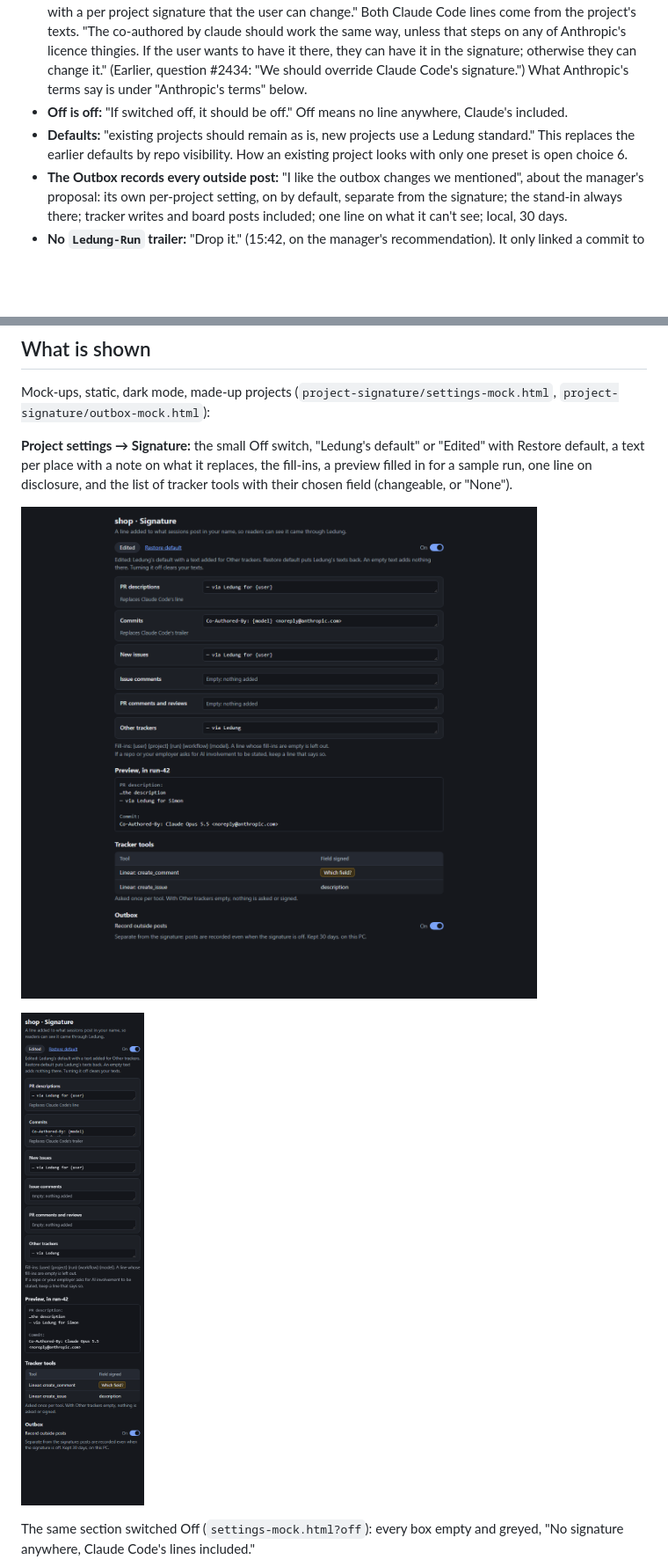
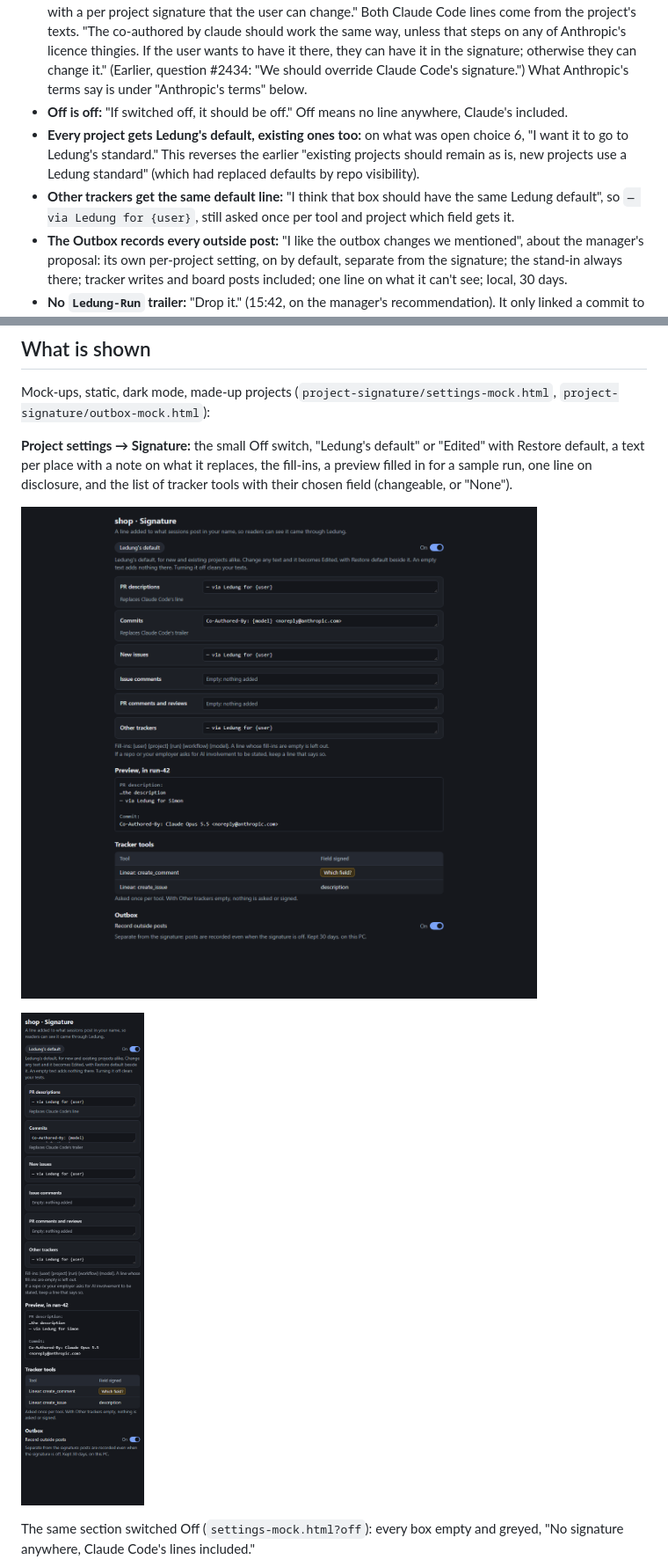
Before and after one commit to Fluffy-Fluffy-and-Bouncy/ledung, a Markdown page: docs/steps/project-signature.md, 2 parts joined by grey strips. Shown at 88% size. GitHub-like rendering; pictures changed too: docs/steps/project-signature/settings-1280.png, docs/steps/project-signature/settings-390.png; blank space fills up the shorter version.

```diff
--- a/docs/steps/project-signature.md
+++ b/docs/steps/project-signature.md
@@ -18,7 +18,8 @@ In conversation with the manager, relayed with his words; they go into `docs/dec
 - **One preset, Ledung's, and a text per place:** "for the presets. Let's just have the Ledung preset, and it's editable to turn into custom. With some way to restore it to the default. With a small off somehow that disables the signature and erases the text in the box." (Later on Nov 27; this replaces the earlier Claude Code standard · Ledung standard · None · Custom.) An empty text means nothing in that place.
 - **Ledung's texts replace Claude Code's lines completely, and nothing is hardcoded:** "we're replacing it with a per project signature that the user can change." Both Claude Code lines come from the project's texts. "The co-authored by claude should work the same way, unless that steps on any of Anthropic's licence thingies. If the user wants to have it there, they can have it in the signature; otherwise they can change it." (Earlier, question #2434: "We should override Claude Code's signature.") What Anthropic's terms say is under "Anthropic's terms" below.
 - **Off is off:** "If switched off, it should be off." Off means no line anywhere, Claude's included.
-- **Defaults:** "existing projects should remain as is, new projects use a Ledung standard." This replaces the earlier defaults by repo visibility. How an existing project looks with only one preset is open choice 6.
+- **Every project gets Ledung's default, existing ones too:** on what was open choice 6, "I want it to go to Ledung's standard." This reverses the earlier "existing projects should remain as is, new projects use a Ledung standard" (which had replaced defaults by repo visibility).
+- **Other trackers get the same default line:** "I think that box should have the same Ledung default", so `— via Ledung for {user}`, still asked once per tool and project which field gets it.
 - **The Outbox records every outside post:** "I like the outbox changes we mentioned", about the manager's proposal: its own per-project setting, on by default, separate from the signature; the stand-in always there; tracker writes and board posts included; one line on what it can't see; local, 30 days.
 - **No `Ledung-Run` trailer:** "Drop it." (15:42, on the manager's recommendation). It only linked a commit to a run inside this Ledung, which outsiders can't open, and would sit in every Ledung user's run commits. Anyone who wants it can type `Ledung-Run: {run}` into their commit text.
 - **No living PR summary:** "I don't think it's up to Ledung, but each project's workflow. If I want to comment every time we start a new phase of an issue, then I can have that in the workflow." A PR made in a run gets the PR-description text like any other PR.
```
Also changed, not shown: other parts of docs/steps/project-signature.md (+12 -15 lines), 1 other file.
